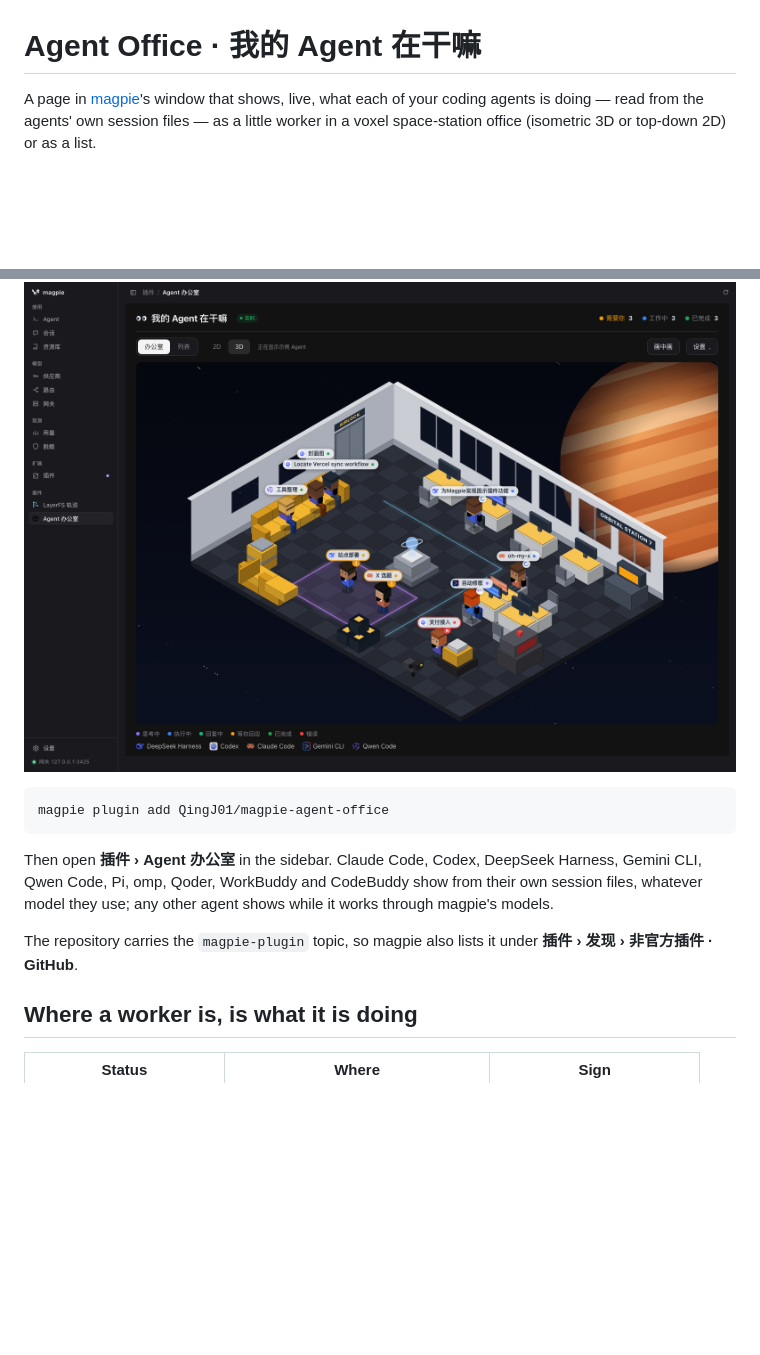
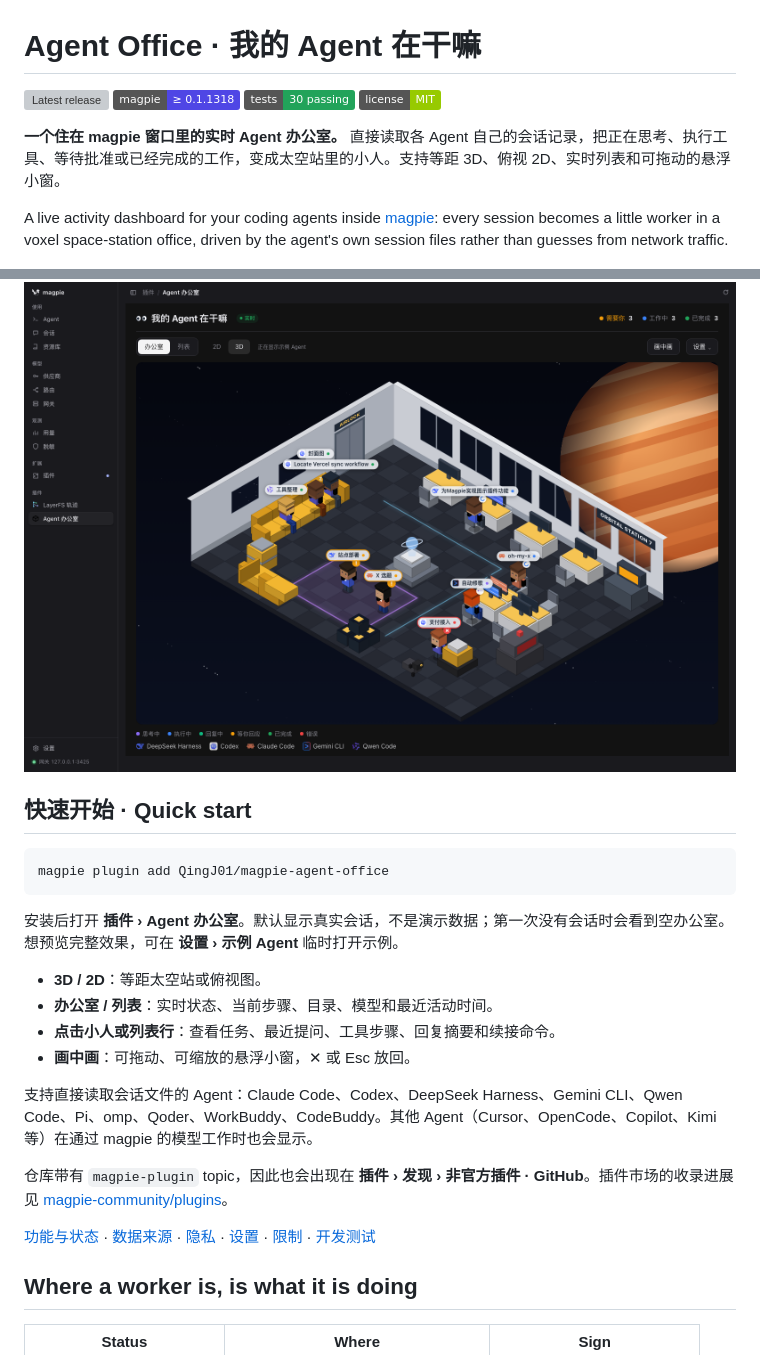
Before and after one commit to QingJ01/magpie-agent-office, a Markdown page: README.md, 2 parts joined by grey strips. GitHub-like rendering; badges without logos; blank space fills up the shorter version; grey boxes are pictures that could not be loaded.

Commit message:
docs: bilingual quick start, feature overview and changelog

````diff
--- a/README.md
+++ b/README.md
@@ -1,16 +1,34 @@
 # Agent Office · 我的 Agent 在干嘛
 
-A page in [magpie](https://usemagpie.ai)'s window that shows, live, what each of your coding agents is doing — read from the agents' own session files — as a little worker in a voxel space-station office (isometric 3D or top-down 2D) or as a list.
+[![Latest release](https://img.shields.io/github/v/release/QingJ01/magpie-agent-office)](https://github.com/QingJ01/magpie-agent-office/releases)
+[![magpie ≥ 0.1.1318](https://img.shields.io/badge/magpie-%E2%89%A5%200.1.1318-4f46e5)](https://usemagpie.ai)
+[![Tests](https://img.shields.io/badge/tests-30%20passing-22a35a)](#test)
+[![License: MIT](https://img.shields.io/badge/license-MIT-green.svg)](LICENSE)
+
+**一个住在 magpie 窗口里的实时 Agent 办公室。** 直接读取各 Agent 自己的会话记录，把正在思考、执行工具、等待批准或已经完成的工作，变成太空站里的小人。支持等距 3D、俯视 2D、实时列表和可拖动的悬浮小窗。
+
+A live activity dashboard for your coding agents inside [magpie](https://usemagpie.ai): every session becomes a little worker in a voxel space-station office, driven by the agent's own session files rather than guesses from network traffic.
 
 ![Agent Office in magpie's window](docs/in-magpie.png)
+
+## 快速开始 · Quick start
 
 ```sh
 magpie plugin add QingJ01/magpie-agent-office
 ```
 
-Then open **插件 › Agent 办公室** in the sidebar. Claude Code, Codex, DeepSeek Harness, Gemini CLI, Qwen Code, Pi, omp, Qoder, WorkBuddy and CodeBuddy show from their own session files, whatever model they use; any other agent shows while it works through magpie's models.
+安装后打开 **插件 › Agent 办公室**。默认显示真实会话，不是演示数据；第一次没有会话时会看到空办公室。想预览完整效果，可在 **设置 › 示例 Agent** 临时打开示例。
 
-The repository carries the `magpie-plugin` topic, so magpie also lists it under **插件 › 发现 › 非官方插件 · GitHub**.
+- **3D / 2D**：等距太空站或俯视图。
+- **办公室 / 列表**：实时状态、当前步骤、目录、模型和最近活动时间。
+- **点击小人或列表行**：查看任务、最近提问、工具步骤、回复摘要和续接命令。
+- **画中画**：可拖动、可缩放的悬浮小窗，✕ 或 Esc 放回。
+
+支持直接读取会话文件的 Agent：Claude Code、Codex、DeepSeek Harness、Gemini CLI、Qwen Code、Pi、omp、Qoder、WorkBuddy、CodeBuddy。其他 Agent（Cursor、OpenCode、Copilot、Kimi 等）在通过 magpie 的模型工作时也会显示。
+
+仓库带有 `magpie-plugin` topic，因此也会出现在 **插件 › 发现 › 非官方插件 · GitHub**。插件市场的收录进展见 [magpie-community/plugins](https://github.com/magpie-community/plugins)。
+
+[功能与状态](#where-a-worker-is-is-what-it-is-doing) · [数据来源](#how-it-knows) · [隐私](#privacy) · [设置](#options) · [限制](#what-it-cannot-know) · [开发测试](#test)
 
 ## Where a worker is, is what it is doing
 
````
Also changed, not shown: CHANGELOG.md (added, +27 -0 lines).
